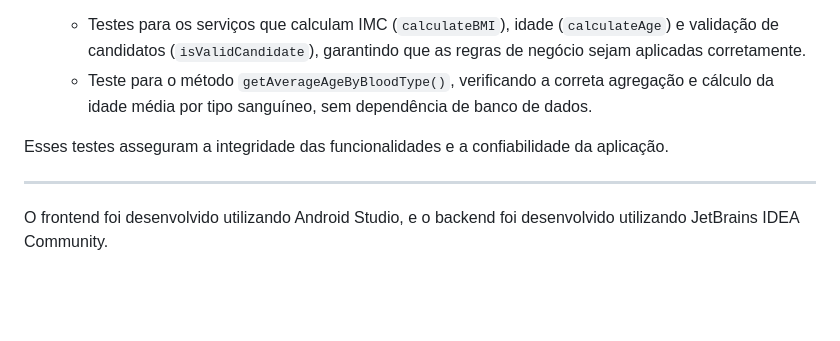
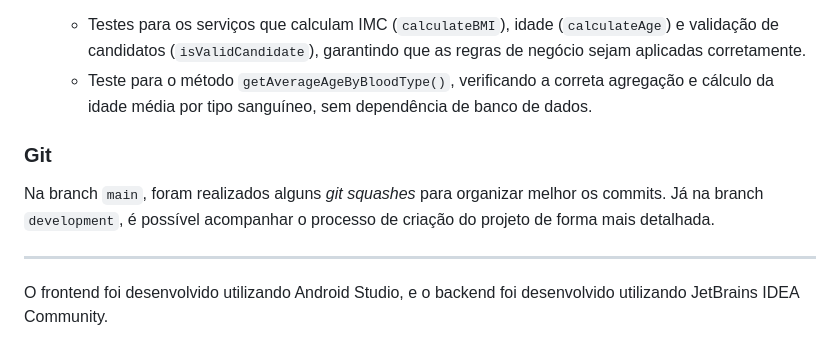
Before and after one commit to Edu-Motter/wktechnology-test, a Markdown page: README.md, the part around the change. Rendered like a GitHub page; blank space fills up the shorter version.

```diff
--- a/README.md
+++ b/README.md
@@ -127,7 +127,9 @@ Foram adicionados alguns testes unitários para exemplificar seus usos:
   - Testes para os serviços que calculam IMC (`calculateBMI`), idade (`calculateAge`) e validação de candidatos (`isValidCandidate`), garantindo que as regras de negócio sejam aplicadas corretamente.
   - Teste para o método `getAverageAgeByBloodType()`, verificando a correta agregação e cálculo da idade média por tipo sanguíneo, sem dependência de banco de dados.
 
-Esses testes asseguram a integridade das funcionalidades e a confiabilidade da aplicação.
+### Git
+
+Na branch `main`, foram realizados alguns *git squashes* para organizar melhor os commits. Já na branch `development`, é possível acompanhar o processo de criação do projeto de forma mais detalhada.
 
 ---
 
```
